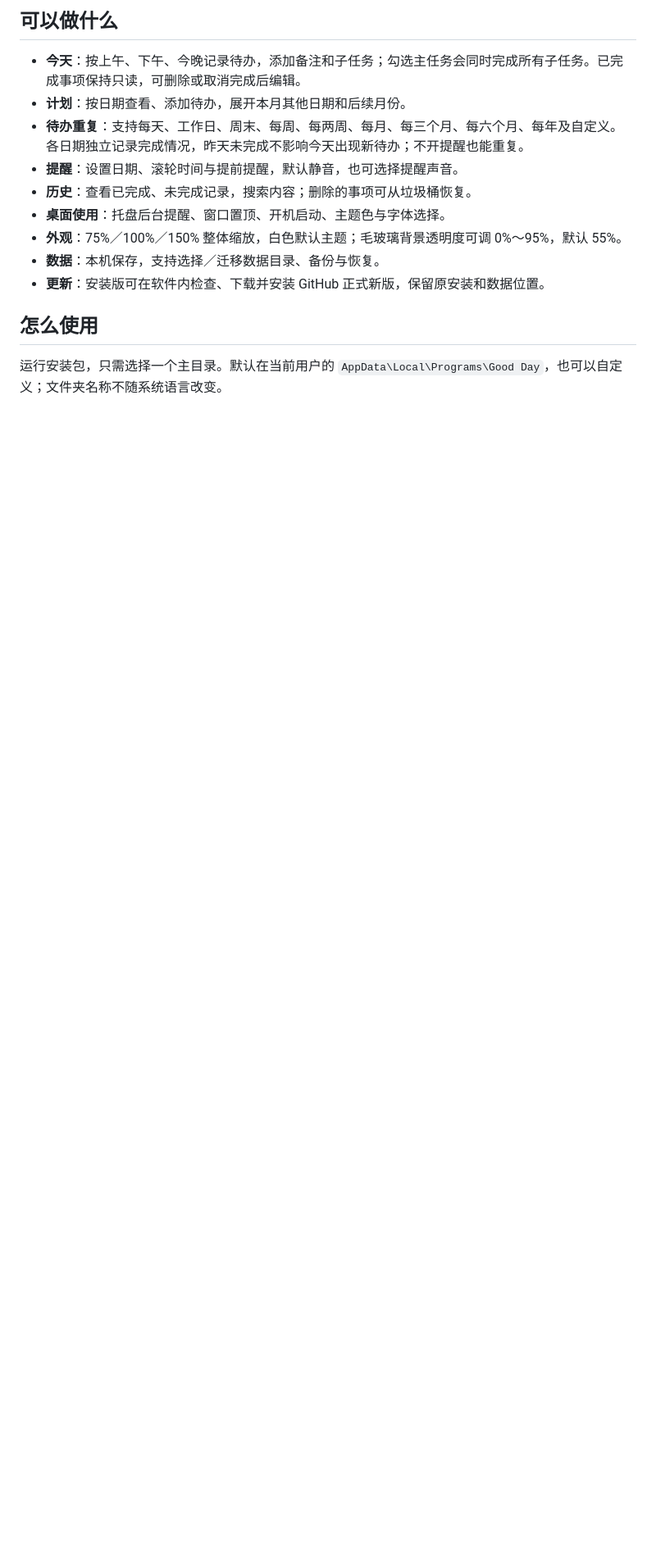
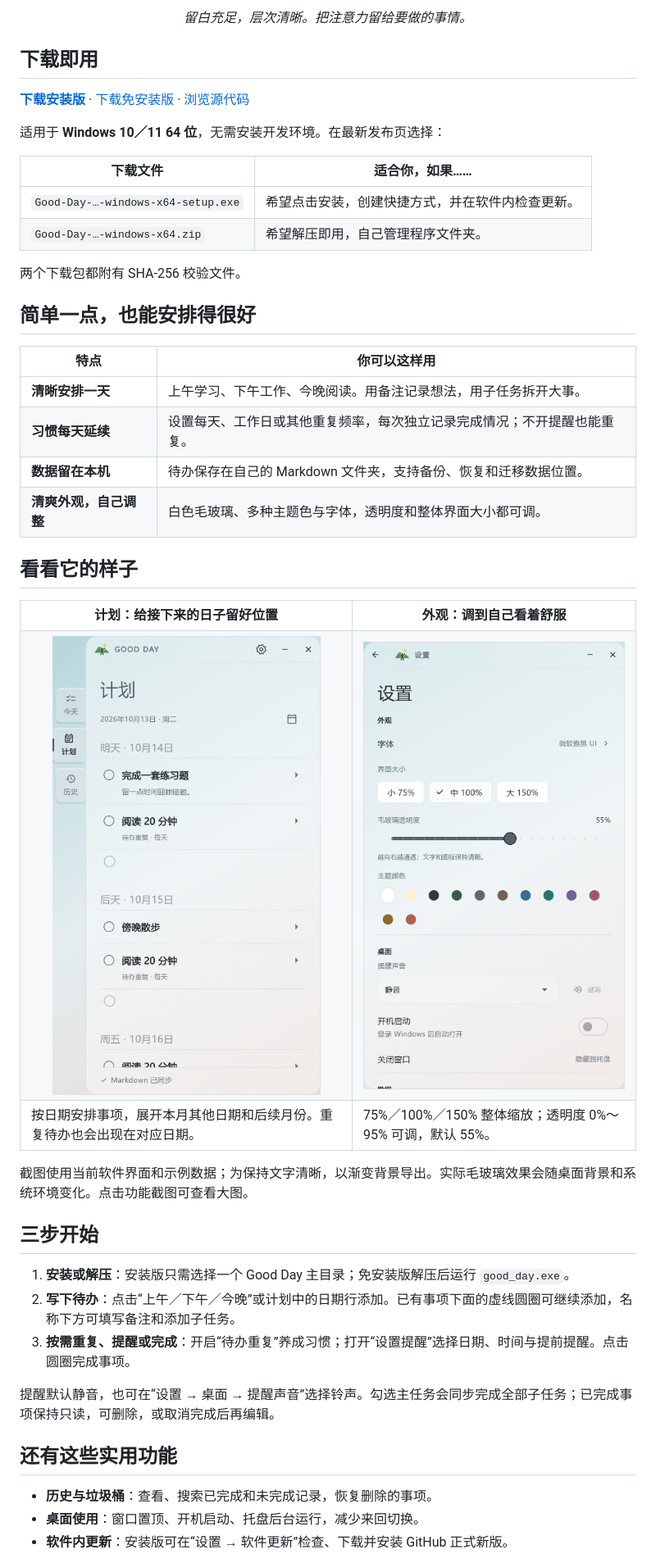
Before and after one commit to MonkeyStar7/Good_Day, a Markdown page: README.md, the part around one of its changes. Shown at 82% size. GitHub-like rendering; pictures changed too: docs/images/plans.png (added), docs/images/settings.png (added); blank space fills up the shorter version.

Commit message:
docs: present clean Good Day workflow with high-resolution demo screenshots

```diff
--- a/README.md
+++ b/README.md
@@ -12,16 +14,58 @@
 
-## 可以做什么
+<p align="center"><em>留白充足，层次清晰。把注意力留给要做的事情。</em></p>
 
-- **今天**：按上午、下午、今晚记录待办，添加备注和子任务；勾选主任务会同时完成所有子任务。已完成事项保持只读，可删除或取消完成后编辑。
-- **计划**：按日期查看、添加待办，展开本月其他日期和后续月份。
-- **待办重复**：支持每天、工作日、周末、每周、每两周、每月、每三个月、每六个月、每年及自定义。各日期独立记录完成情况，昨天未完成不影响今天出现新待办；不开提醒也能重复。
-- **提醒**：设置日期、滚轮时间与提前提醒，默认静音，也可选择提醒声音。
-- **历史**：查看已完成、未完成记录，搜索内容；删除的事项可从垃圾桶恢复。
-- **桌面使用**：托盘后台提醒、窗口置顶、开机启动、主题色与字体选择。
-- **外观**：75%／100%／150% 整体缩放，白色默认主题；毛玻璃背景透明度可调 0%～95%，默认 55%。
-- **数据**：本机保存，支持选择／迁移数据目录、备份与恢复。
-- **更新**：安装版可在软件内检查、下载并安装 GitHub 正式新版，保留原安装和数据位置。
+## 下载即用
 
-## 怎么使用
+**[下载安装版](https://github.com/MonkeyStar7/Good_Day/releases/latest)** · [下载免安装版](https://github.com/MonkeyStar7/Good_Day/releases/latest) · [浏览源代码](https://github.com/MonkeyStar7/Good_Day)
 
-运行安装包，只需选择一个主目录。默认在当前用户的 `AppData\Local\Programs\Good Day`，也可以自定义；文件夹名称不随系统语言改变。
+适用于 **Windows 10／11 64 位**，无需安装开发环境。在最新发布页选择：
+
+| 下载文件 | 适合你，如果…… |
+| --- | --- |
+| `Good-Day-…-windows-x64-setup.exe` | 希望点击安装，创建快捷方式，并在软件内检查更新。 |
+| `Good-Day-…-windows-x64.zip` | 希望解压即用，自己管理程序文件夹。 |
+
+两个下载包都附有 SHA-256 校验文件。
+
+## 简单一点，也能安排得很好
+
+| 特点 | 你可以这样用 |
+| --- | --- |
+| **清晰安排一天** | 上午学习、下午工作、今晚阅读。用备注记录想法，用子任务拆开大事。 |
+| **习惯每天延续** | 设置每天、工作日或其他重复频率，每次独立记录完成情况；不开提醒也能重复。 |
+| **数据留在本机** | 待办保存在自己的 Markdown 文件夹，支持备份、恢复和迁移数据位置。 |
+| **清爽外观，自己调整** | 白色毛玻璃、多种主题色与字体，透明度和整体界面大小都可调。 |
+
+## 看看它的样子
+
+<table>
+  <tr>
+    <th align="center">计划：给接下来的日子留好位置</th>
+    <th align="center">外观：调到自己看着舒服</th>
+  </tr>
+  <tr>
+    <td align="center"><a href="docs/images/plans.png"><img src="docs/images/plans.png" width="330" alt="计划页面：明天、后天和后续日期的待办安排与每日阅读任务"></a></td>
+    <td align="center"><a href="docs/images/settings.png"><img src="docs/images/settings.png" width="330" alt="设置页面：75%、100%、150% 整体缩放，毛玻璃透明度、主题色和默认静音"></a></td>
+  </tr>
+  <tr>
+    <td>按日期安排事项，展开本月其他日期和后续月份。重复待办也会出现在对应日期。</td>
+    <td>75%／100%／150% 整体缩放；透明度 0%～95% 可调，默认 55%。</td>
+  </tr>
+</table>
+
+截图使用当前软件界面和示例数据；为保持文字清晰，以渐变背景导出。实际毛玻璃效果会随桌面背景和系统环境变化。点击功能截图可查看大图。
+
+## 三步开始
+
+1. **安装或解压**：安装版只需选择一个 Good Day 主目录；免安装版解压后运行 `good_day.exe`。
+2. **写下待办**：点击“上午／下午／今晚”或计划中的日期行添加。已有事项下面的虚线圆圈可继续添加，名称下方可填写备注和添加子任务。
+3. **按需重复、提醒或完成**：开启“待办重复”养成习惯；打开“设置提醒”选择日期、时间与提前提醒。点击圆圈完成事项。
+
+提醒默认静音，也可在“设置 → 桌面 → 提醒声音”选择铃声。勾选主任务会同步完成全部子任务；已完成事项保持只读，可删除，或取消完成后再编辑。
+
+## 还有这些实用功能
+
+- **历史与垃圾桶**：查看、搜索已完成和未完成记录，恢复删除的事项。
+- **桌面使用**：窗口置顶、开机启动、托盘后台运行，减少来回切换。
+- **软件内更新**：安装版可在“设置 → 软件更新”检查、下载并安装 GitHub 正式新版。
+
```
Also changed, not shown: other parts of README.md (+32 -14 lines), docs/images/README.md (added, +17 -0 lines), docs/images/today.png (added), 1 other file.
